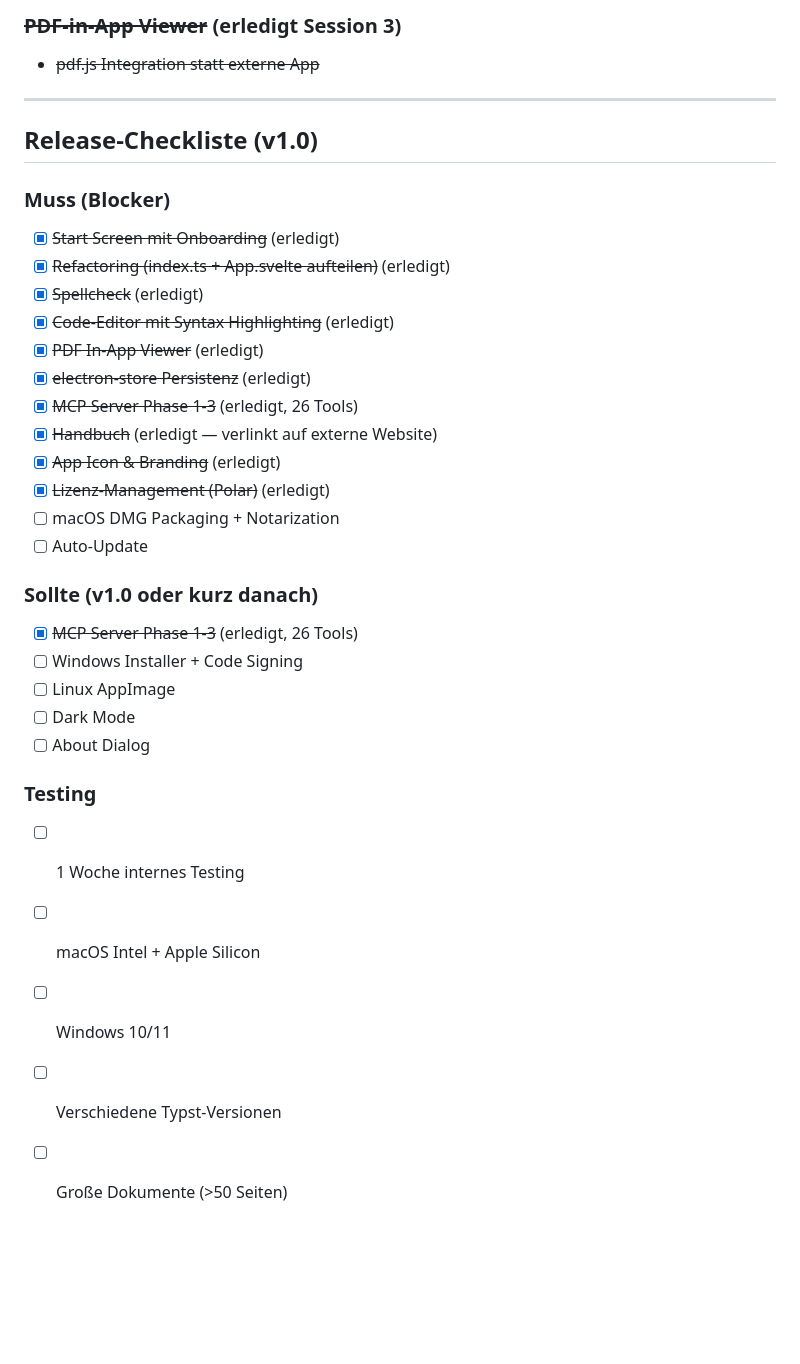
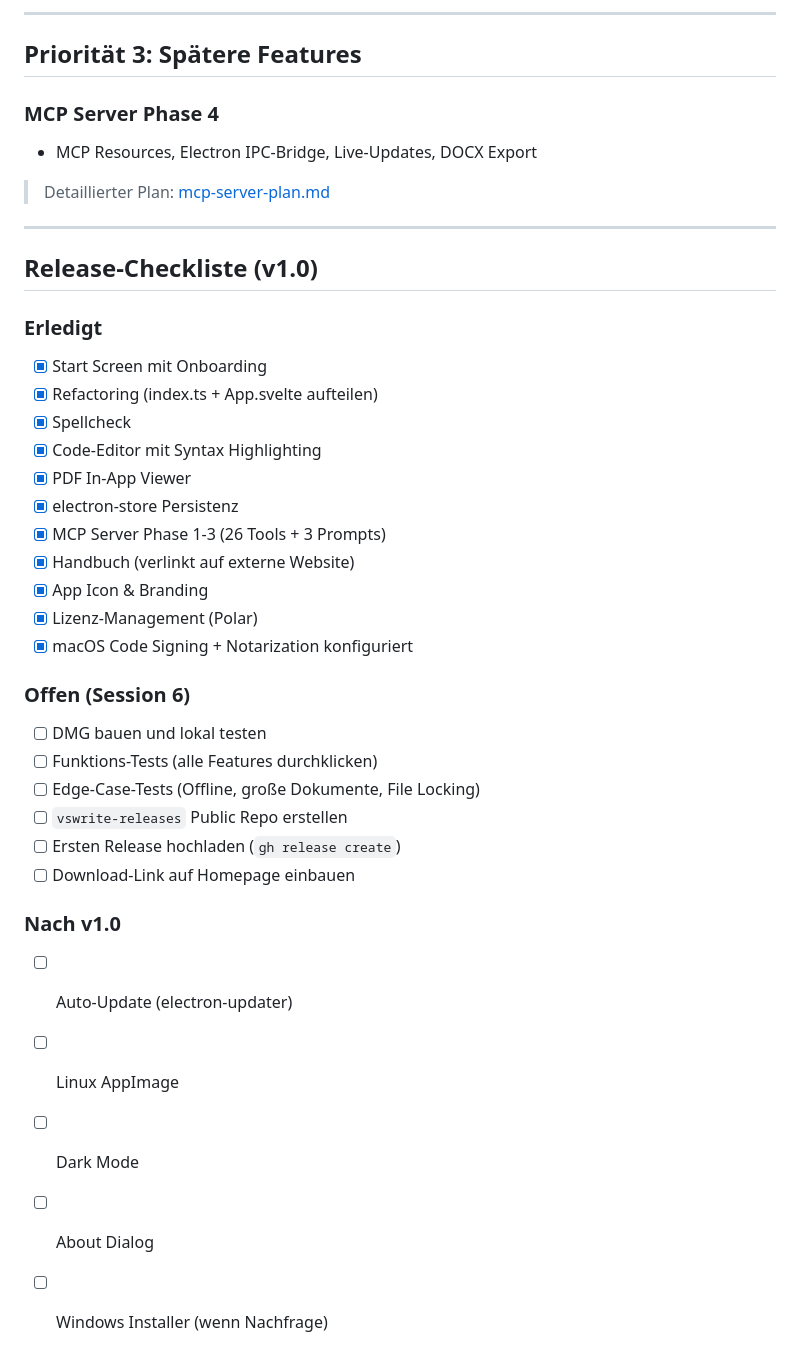
Before and after one commit to renejes/penwright, a Markdown page: documentation/roadmap.md, the part around one of its changes. GitHub-like rendering; blank space fills up the shorter version.

```diff
--- a/documentation/roadmap.md
+++ b/documentation/roadmap.md
@@ -120,35 +198,40 @@
 
-### ~~PDF-in-App Viewer~~ (erledigt Session 3)
-- ~~pdf.js Integration statt externe App~~
+---
+
+## Priorität 3: Spätere Features
+
+### MCP Server Phase 4
+- MCP Resources, Electron IPC-Bridge, Live-Updates, DOCX Export
+> Detaillierter Plan: [mcp-server-plan.md](mcp-server-plan.md)
 
 ---
 
 ## Release-Checkliste (v1.0)
 
-### Muss (Blocker)
-- [x] ~~Start Screen mit Onboarding~~ (erledigt)
-- [x] ~~Refactoring (index.ts + App.svelte aufteilen)~~ (erledigt)
-- [x] ~~Spellcheck~~ (erledigt)
-- [x] ~~Code-Editor mit Syntax Highlighting~~ (erledigt)
-- [x] ~~PDF In-App Viewer~~ (erledigt)
-- [x] ~~electron-store Persistenz~~ (erledigt)
-- [x] ~~MCP Server Phase 1-3~~ (erledigt, 26 Tools)
-- [x] ~~Handbuch~~ (erledigt — verlinkt auf externe Website)
-- [x] ~~App Icon & Branding~~ (erledigt)
-- [x] ~~Lizenz-Management (Polar)~~ (erledigt)
-- [ ] macOS DMG Packaging + Notarization
-- [ ] Auto-Update
+### Erledigt
+- [x] Start Screen mit Onboarding
+- [x] Refactoring (index.ts + App.svelte aufteilen)
+- [x] Spellcheck
+- [x] Code-Editor mit Syntax Highlighting
+- [x] PDF In-App Viewer
+- [x] electron-store Persistenz
+- [x] MCP Server Phase 1-3 (26 Tools + 3 Prompts)
+- [x] Handbuch (verlinkt auf externe Website)
+- [x] App Icon & Branding
+- [x] Lizenz-Management (Polar)
+- [x] macOS Code Signing + Notarization konfiguriert
 
-### Sollte (v1.0 oder kurz danach)
-- [x] ~~MCP Server Phase 1-3~~ (erledigt, 26 Tools)
-- [ ] Windows Installer + Code Signing
+### Offen (Session 6)
+- [ ] DMG bauen und lokal testen
+- [ ] Funktions-Tests (alle Features durchklicken)
+- [ ] Edge-Case-Tests (Offline, große Dokumente, File Locking)
+- [ ] `vswrite-releases` Public Repo erstellen
+- [ ] Ersten Release hochladen (`gh release create`)
+- [ ] Download-Link auf Homepage einbauen
+
+### Nach v1.0
+- [ ] Auto-Update (electron-updater)
 - [ ] Linux AppImage
 - [ ] Dark Mode
 - [ ] About Dialog
-
-### Testing
-- [ ] 1 Woche internes Testing
-- [ ] macOS Intel + Apple Silicon
-- [ ] Windows 10/11
-- [ ] Verschiedene Typst-Versionen
-- [ ] Große Dokumente (>50 Seiten)
+- [ ] Windows Installer (wenn Nachfrage)
```
Also changed, not shown: other parts of documentation/roadmap.md (+120 -42 lines), documentation/project_status.md (+25 -5 lines).
